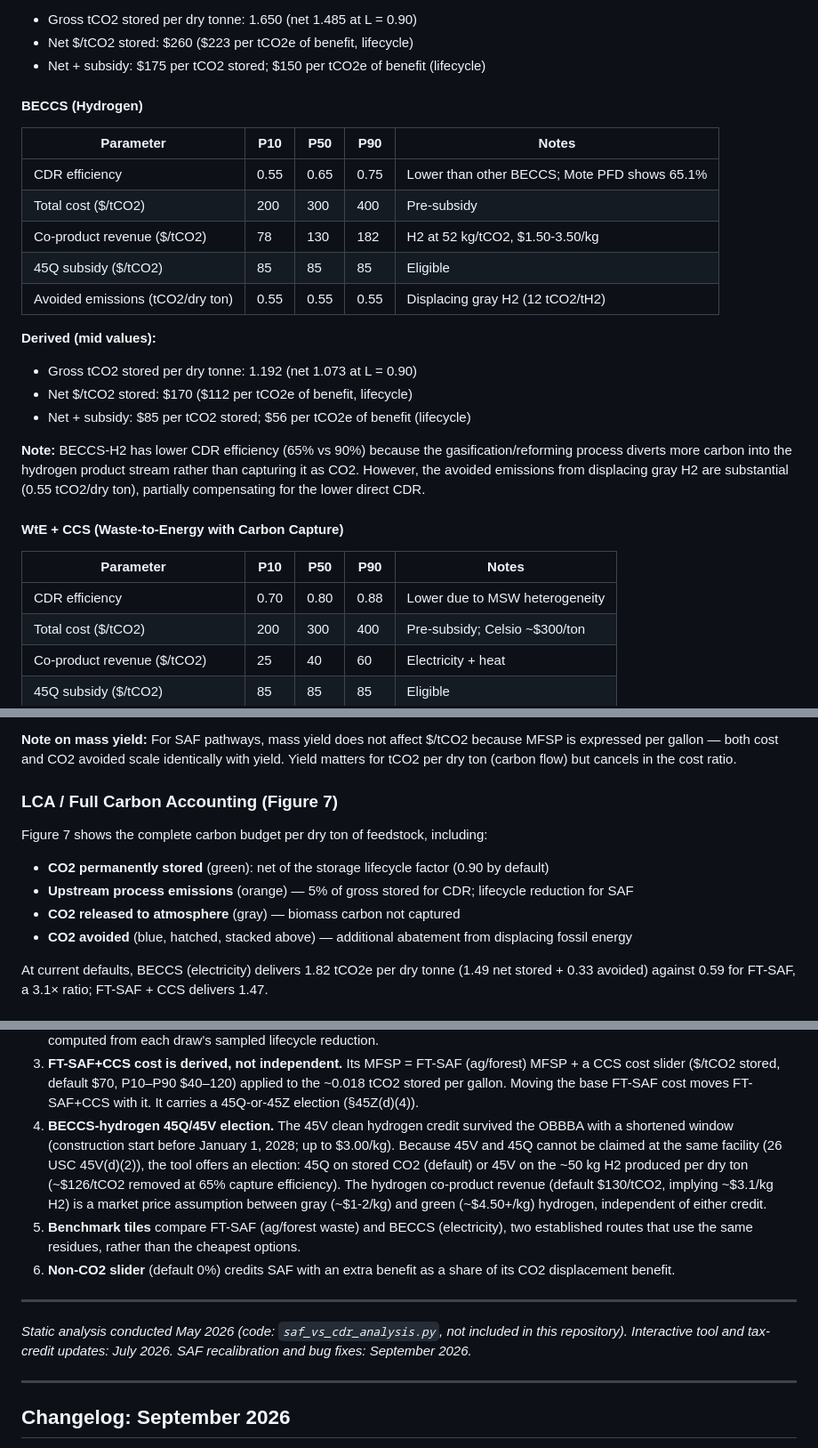
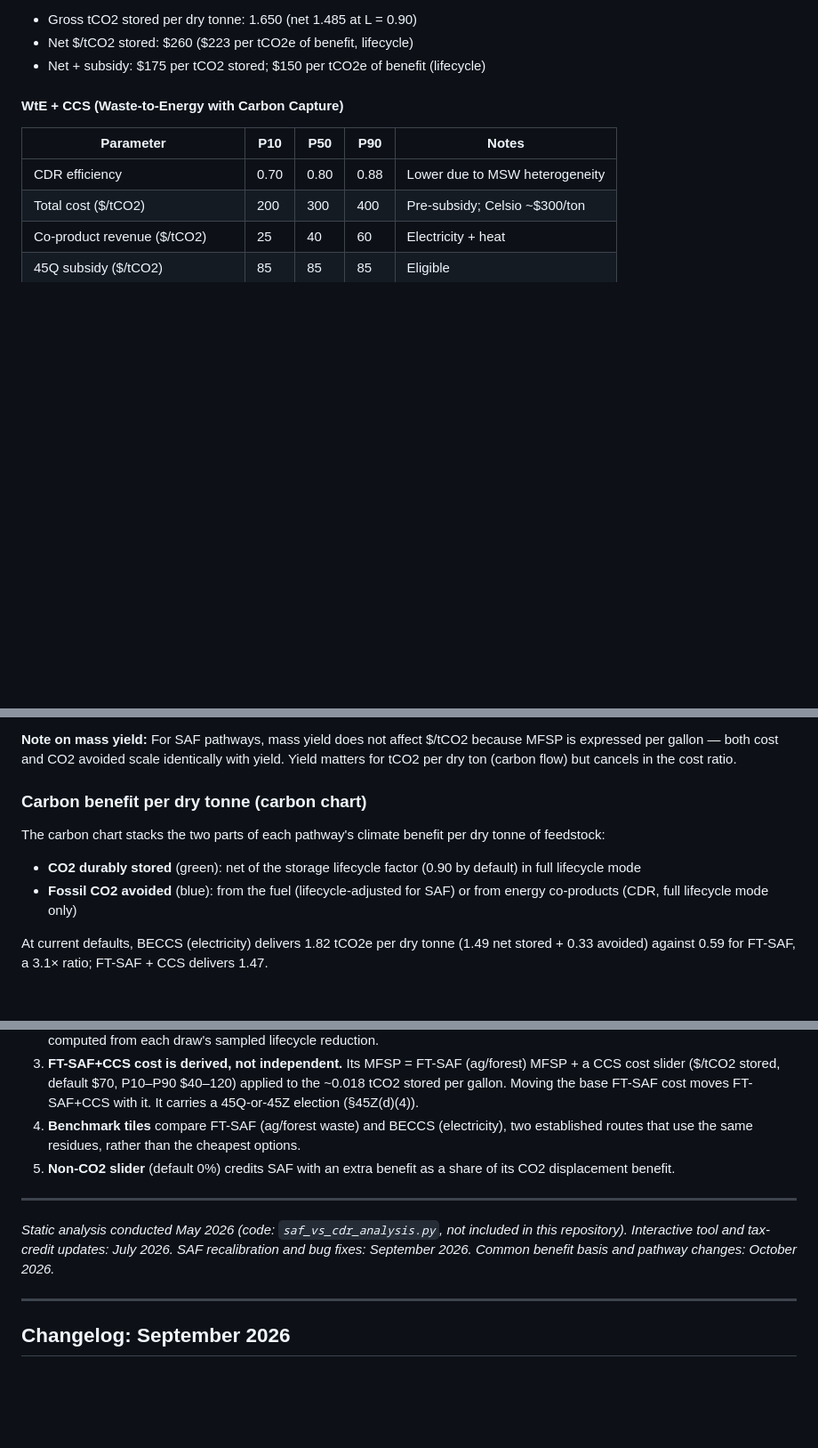
Before and after one commit to hausfath/saf-vs-cdr-explorer, a Markdown page: METHODOLOGY.md, 3 parts joined by grey strips. Shown at 89% size. Rendered like a GitHub page; blank space fills up the shorter version.

```diff
--- a/METHODOLOGY.md
+++ b/METHODOLOGY.md
@@ -212,23 +211,6 @@ Under full lifecycle accounting these avoided emissions are included in the $/tC
 - Gross tCO2 stored per dry tonne: 1.650 (net 1.485 at L = 0.90)
 - Net $/tCO2 stored: $260 ($223 per tCO2e of benefit, lifecycle)
 - Net + subsidy: $175 per tCO2 stored; $150 per tCO2e of benefit (lifecycle)
-
-#### BECCS (Hydrogen)
-
-| Parameter | P10 | P50 | P90 | Notes |
-|-----------|-----|-----|-----|-------|
-| CDR efficiency | 0.55 | 0.65 | 0.75 | Lower than other BECCS; Mote PFD shows 65.1% |
-| Total cost ($/tCO2) | 200 | 300 | 400 | Pre-subsidy |
-| Co-product revenue ($/tCO2) | 78 | 130 | 182 | H2 at 52 kg/tCO2, $1.50-3.50/kg |
-| 45Q subsidy ($/tCO2) | 85 | 85 | 85 | Eligible |
-| Avoided emissions (tCO2/dry ton) | 0.55 | 0.55 | 0.55 | Displacing gray H2 (12 tCO2/tH2) |
-
-**Derived (mid values):**
-- Gross tCO2 stored per dry tonne: 1.192 (net 1.073 at L = 0.90)
-- Net $/tCO2 stored: $170 ($112 per tCO2e of benefit, lifecycle)
-- Net + subsidy: $85 per tCO2 stored; $56 per tCO2e of benefit (lifecycle)
-
-**Note:** BECCS-H2 has lower CDR efficiency (65% vs 90%) because the gasification/reforming process diverts more carbon into the hydrogen product stream rather than capturing it as CO2. However, the avoided emissions from displacing gray H2 are substantial (0.55 tCO2/dry ton), partially compensating for the lower direct CDR.
 
 #### WtE + CCS (Waste-to-Energy with Carbon Capture)
 
@@ -347,13 +329,11 @@ One-at-a-time (OAT) sensitivity analysis on the **net + subsidy $/tCO2** metric,
 
 **Note on mass yield:** For SAF pathways, mass yield does not affect $/tCO2 because MFSP is expressed per gallon — both cost and CO2 avoided scale identically with yield. Yield matters for tCO2 per dry ton (carbon flow) but cancels in the cost ratio.
 
-### LCA / Full Carbon Accounting (Figure 7)
+### Carbon benefit per dry tonne (carbon chart)
 
-Figure 7 shows the complete carbon budget per dry ton of feedstock, including:
-- **CO2 permanently stored** (green): net of the storage lifecycle factor (0.90 by default)
-- **Upstream process emissions** (orange) — 5% of gross stored for CDR; lifecycle reduction for SAF
-- **CO2 released to atmosphere** (gray) — biomass carbon not captured
-- **CO2 avoided** (blue, hatched, stacked above) — additional abatement from displacing fossil energy
+The carbon chart stacks the two parts of each pathway's climate benefit per dry tonne of feedstock:
+- **CO2 durably stored** (green): net of the storage lifecycle factor (0.90 by default) in full lifecycle mode
+- **Fossil CO2 avoided** (blue): from the fuel (lifecycle-adjusted for SAF) or from energy co-products (CDR, full lifecycle mode only)
 
 At current defaults, BECCS (electricity) delivers 1.82 tCO2e per dry tonne (1.49 net stored + 0.33 avoided) against 0.59 for FT-SAF, a 3.1× ratio; FT-SAF + CCS delivers 1.47.
 
@@ -502,23 +480,16 @@ Differences and extensions relative to the static analysis:
    a CCS cost slider ($/tCO2 stored, default $70, P10–P90 $40–120) applied to the ~0.018
    tCO2 stored per gallon. Moving the base FT-SAF cost moves FT-SAF+CCS with it. It carries
    a 45Q-or-45Z election (§45Z(d)(4)).
-4. **BECCS-hydrogen 45Q/45V election.** The 45V clean hydrogen credit survived the OBBBA
-   with a shortened window (construction start before January 1, 2028; up to $3.00/kg).
-   Because 45V and 45Q cannot be claimed at the same facility (26 USC 45V(d)(2)), the tool
-   offers an election: 45Q on stored CO2 (default) or 45V on the ~50 kg H2 produced per dry
-   ton (~$126/tCO2 removed at 65% capture efficiency). The hydrogen co-product revenue
-   (default $130/tCO2, implying ~$3.1/kg H2) is a market price assumption between gray
-   (~$1-2/kg) and green (~$4.50+/kg) hydrogen, independent of either credit.
-5. **Benchmark tiles** compare FT-SAF (ag/forest waste) and BECCS (electricity), two
+4. **Benchmark tiles** compare FT-SAF (ag/forest waste) and BECCS (electricity), two
    established routes that use the same residues, rather than the cheapest options.
-6. **Non-CO2 slider** (default 0%) credits SAF with an extra benefit as a share of its CO2
+5. **Non-CO2 slider** (default 0%) credits SAF with an extra benefit as a share of its CO2
    displacement benefit.
 
 ---
 
 *Static analysis conducted May 2026 (code: `saf_vs_cdr_analysis.py`, not included in this
 repository). Interactive tool and tax-credit updates: July 2026. SAF recalibration and bug
-fixes: September 2026.*
+fixes: September 2026. Common benefit basis and pathway changes: October 2026.*
 
 ---
 
```
Also changed, not shown: other parts of METHODOLOGY.md (+9 -8 lines), README.md (+5 -6 lines), docs/screenshot.png, 1 other file.
